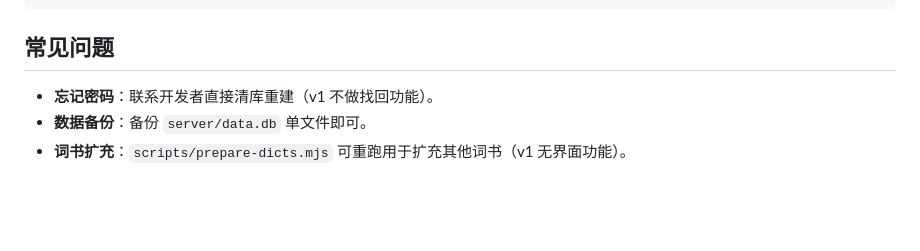
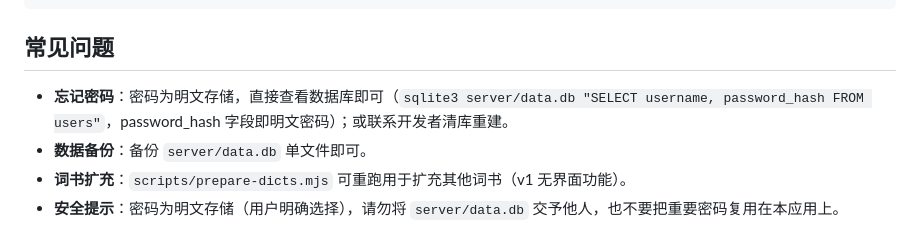
Before and after one commit to IsANineBug/qiancizhan, a Markdown page: README.md, the part around the change. Rendered like a GitHub page; blank space fills up the shorter version.

```diff
--- a/README.md
+++ b/README.md
@@ -97,6 +97,7 @@ Zdemo1/
 
 ## 常见问题
 
-- **忘记密码**：联系开发者直接清库重建（v1 不做找回功能）。
+- **忘记密码**：密码为明文存储，直接查看数据库即可（`sqlite3 server/data.db "SELECT username, password_hash FROM users"`，password_hash 字段即明文密码）；或联系开发者清库重建。
 - **数据备份**：备份 `server/data.db` 单文件即可。
 - **词书扩充**：`scripts/prepare-dicts.mjs` 可重跑用于扩充其他词书（v1 无界面功能）。
+- **安全提示**：密码为明文存储（用户明确选择），请勿将 `server/data.db` 交予他人，也不要把重要密码复用在本应用上。
```
Also changed, not shown: AGENTS.md (+1 -1 lines), SPEC.md (+1 -1 lines).
